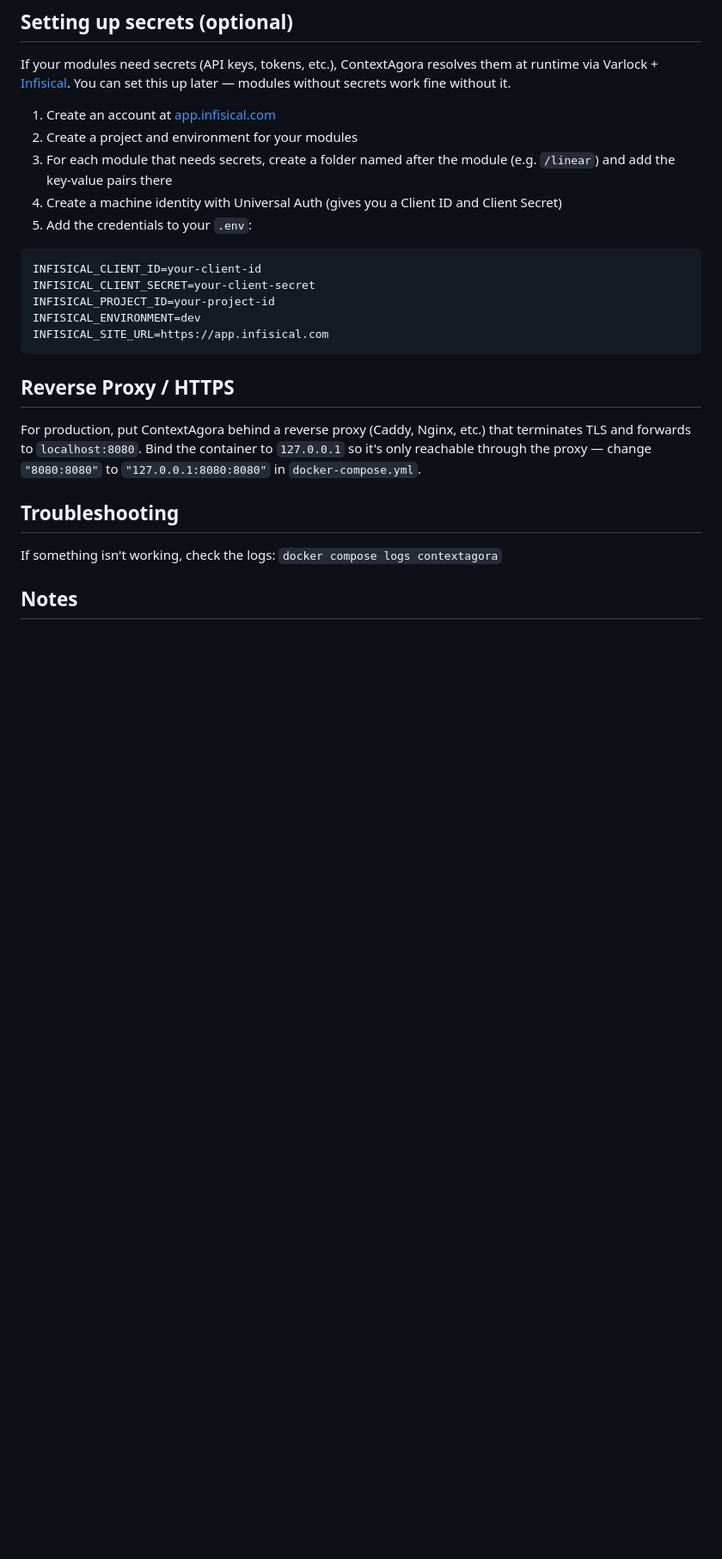
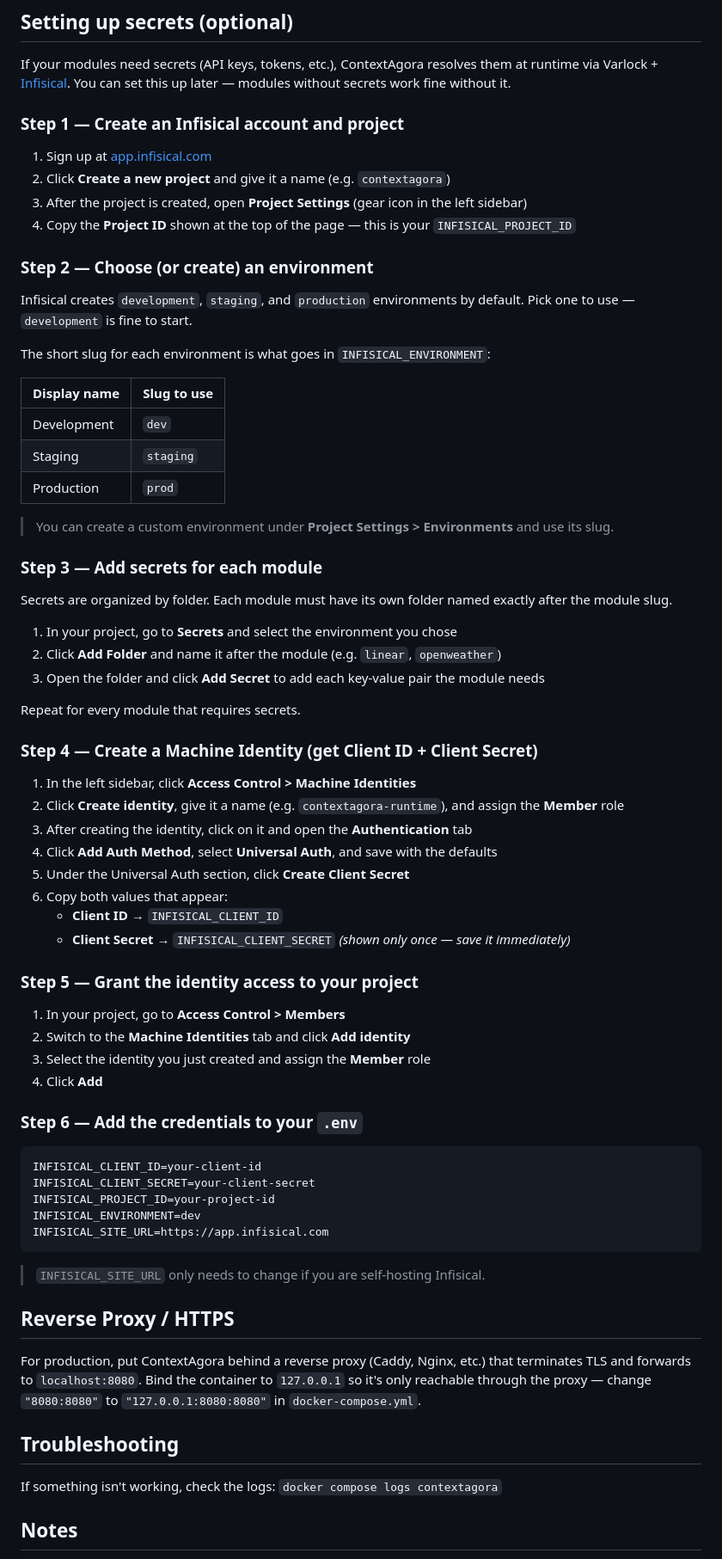
Before and after one commit to bleak-ai/contextagora, a Markdown page: docs/guides/deployment.md, the part around the change. Shown at 86% size. Rendered like a GitHub page; blank space fills up the shorter version.

Commit message:
docs(deployment): enhance Infisical setup instructions for clarity and organization
- Expanded the Infisical setup section with detailed, step-by-step instructions for creating an account, project, and environment.
- Clarified the process for adding secrets for each module and creating a machine identity.
- Improved overall structure and readability of the deployment guide to facilitate user understanding.

````diff
--- a/docs/guides/deployment.md
+++ b/docs/guides/deployment.md
@@ -104,11 +104,56 @@ docker compose up -d
 
 If your modules need secrets (API keys, tokens, etc.), ContextAgora resolves them at runtime via Varlock + [Infisical](https://infisical.com). You can set this up later — modules without secrets work fine without it.
 
-1. Create an account at [app.infisical.com](https://app.infisical.com)
-2. Create a project and environment for your modules
-3. For each module that needs secrets, create a folder named after the module (e.g. `/linear`) and add the key-value pairs there
-4. Create a machine identity with Universal Auth (gives you a Client ID and Client Secret)
-5. Add the credentials to your `.env`:
+### Step 1 — Create an Infisical account and project
+
+1. Sign up at [app.infisical.com](https://app.infisical.com)
+2. Click **Create a new project** and give it a name (e.g. `contextagora`)
+3. After the project is created, open **Project Settings** (gear icon in the left sidebar)
+4. Copy the **Project ID** shown at the top of the page — this is your `INFISICAL_PROJECT_ID`
+
+### Step 2 — Choose (or create) an environment
+
+Infisical creates `development`, `staging`, and `production` environments by default. Pick one to use — `development` is fine to start.
+
+The short slug for each environment is what goes in `INFISICAL_ENVIRONMENT`:
+
+| Display name | Slug to use |
+|---|---|
+| Development | `dev` |
+| Staging | `staging` |
+| Production | `prod` |
+
+> You can create a custom environment under **Project Settings > Environments** and use its slug.
+
+### Step 3 — Add secrets for each module
+
+Secrets are organized by folder. Each module must have its own folder named exactly after the module slug.
+
+1. In your project, go to **Secrets** and select the environment you chose
+2. Click **Add Folder** and name it after the module (e.g. `linear`, `openweather`)
+3. Open the folder and click **Add Secret** to add each key-value pair the module needs
+
+Repeat for every module that requires secrets.
+
+### Step 4 — Create a Machine Identity (get Client ID + Client Secret)
+
+1. In the left sidebar, click **Access Control > Machine Identities**
+2. Click **Create identity**, give it a name (e.g. `contextagora-runtime`), and assign the **Member** role
+3. After creating the identity, click on it and open the **Authentication** tab
+4. Click **Add Auth Method**, select **Universal Auth**, and save with the defaults
+5. Under the Universal Auth section, click **Create Client Secret**
+6. Copy both values that appear:
+   - **Client ID** → `INFISICAL_CLIENT_ID`
+   - **Client Secret** → `INFISICAL_CLIENT_SECRET` *(shown only once — save it immediately)*
+
+### Step 5 — Grant the identity access to your project
+
+1. In your project, go to **Access Control > Members**
+2. Switch to the **Machine Identities** tab and click **Add identity**
+3. Select the identity you just created and assign the **Member** role
+4. Click **Add**
+
+### Step 6 — Add the credentials to your `.env`
 
 ```bash
 INFISICAL_CLIENT_ID=your-client-id
@@ -117,6 +162,8 @@ INFISICAL_PROJECT_ID=your-project-id
 INFISICAL_ENVIRONMENT=dev
 INFISICAL_SITE_URL=https://app.infisical.com
 ```
+
+> `INFISICAL_SITE_URL` only needs to change if you are self-hosting Infisical.
 
 ## Reverse Proxy / HTTPS
 
````
